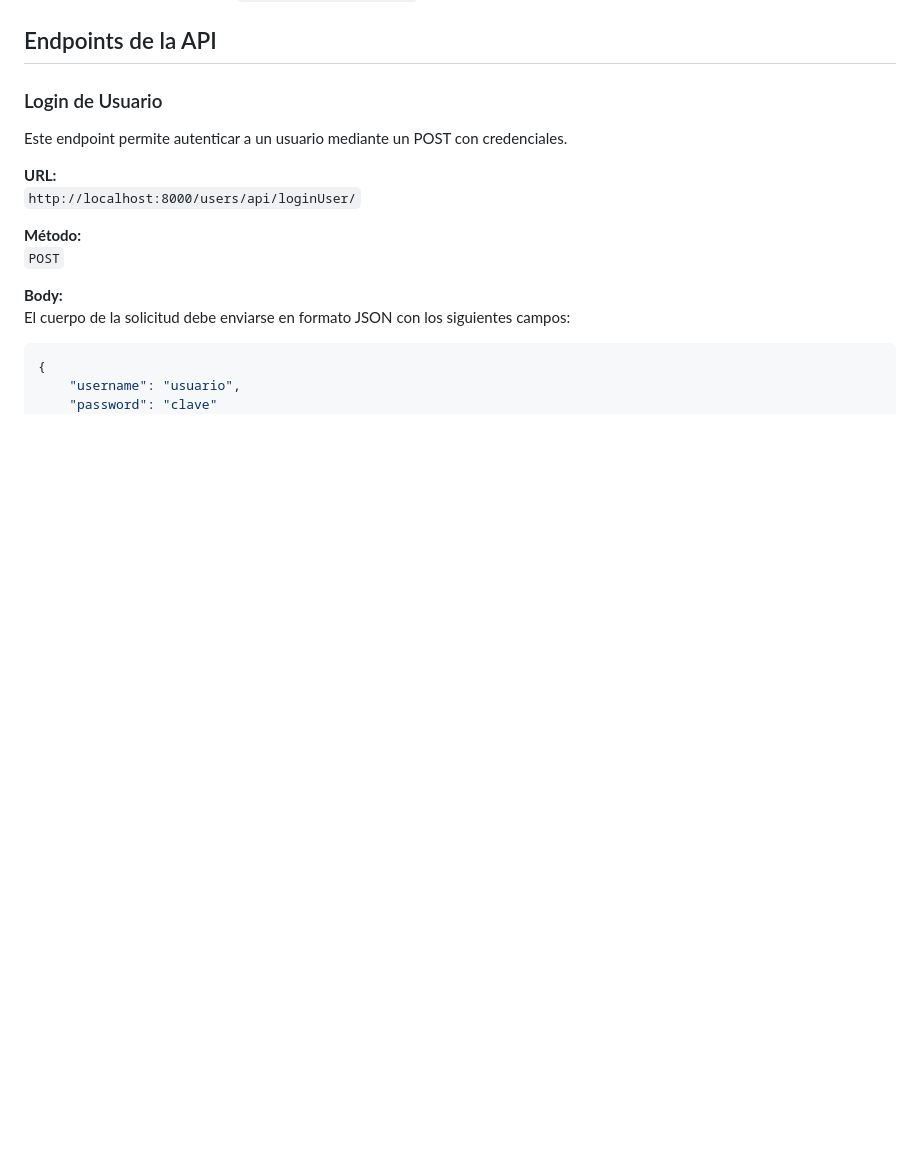
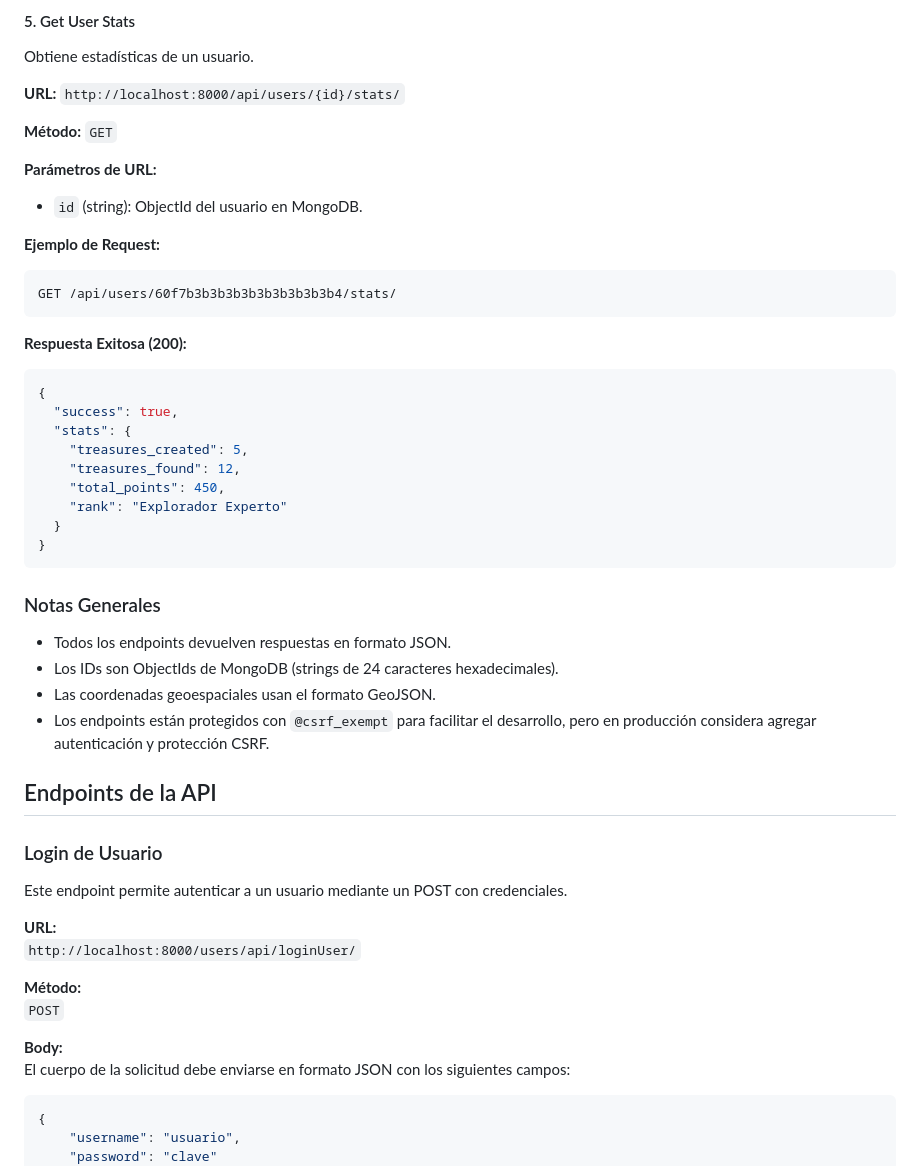
Before and after one commit to Alexjh16/expresate, a Markdown page: README.md, the part around the change printed below. Drawn GitHub-style; blank space fills up the shorter version.

Commit message:
Add API documentation for treasure endpoints: include details for retrieving, creating, claiming treasures, and fetching user stats

````diff
--- a/README.md
+++ b/README.md
@@ -114,3 +282,36 @@ El proyecto estará disponible en `http://127.0.0.1:8000/`.
+#### 5. Get User Stats
+Obtiene estadísticas de un usuario.
+
+**URL:** `http://localhost:8000/api/users/{id}/stats/`
+
+**Método:** `GET`
+
+**Parámetros de URL:**
+- `id` (string): ObjectId del usuario en MongoDB.
+
+**Ejemplo de Request:**
+```
+GET /api/users/60f7b3b3b3b3b3b3b3b3b3b4/stats/
+```
+
+**Respuesta Exitosa (200):**
+```json
+{
+  "success": true,
+  "stats": {
+    "treasures_created": 5,
+    "treasures_found": 12,
+    "total_points": 450,
+    "rank": "Explorador Experto"
+  }
+}
+```
+
+### Notas Generales
+- Todos los endpoints devuelven respuestas en formato JSON.
+- Los IDs son ObjectIds de MongoDB (strings de 24 caracteres hexadecimales).
+- Las coordenadas geoespaciales usan el formato GeoJSON.
+- Los endpoints están protegidos con `@csrf_exempt` para facilitar el desarrollo, pero en producción considera agregar autenticación y protección CSRF.
 
 ## Endpoints de la API
 
````
Also changed, not shown: other parts of README.md (+168 -0 lines).
